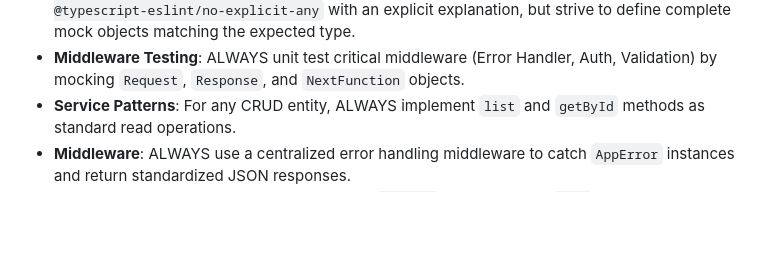
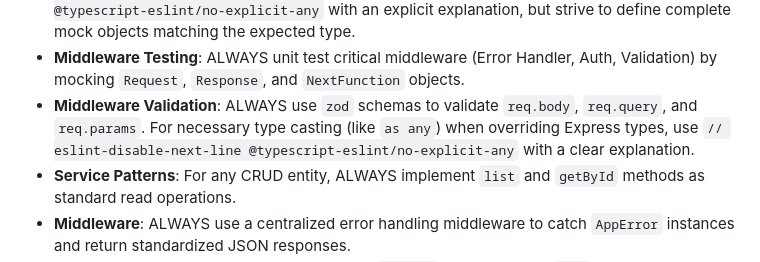
Before and after one commit to Professor-Nabil/Workout-Tracker, a Markdown page: wiki/GEMINI.md, the part around the change. Rendered like a GitHub page; blank space fills up the shorter version.

Commit message:
docs: add middleware validation guidelines to GEMINI.md

```diff
--- a/wiki/GEMINI.md
+++ b/wiki/GEMINI.md
@@ -37,6 +37,7 @@ This file serves as the context source for Gemini CLI agents to maintain project
 - **Prisma Type Safety**: ALWAYS use `?? null` or explicit nullability handling when assigning optional input properties to Prisma model inputs to satisfy `exactOptionalPropertyTypes` constraints.
 - **Testing**: When mocking Prisma services in `vitest`, ALWAYS ensure that all used methods (e.g., `findFirst`, `update`) are explicitly defined in the `vi.mock` factory object to avoid `undefined` reference errors. NEVER use `as any` for type casting in tests unless absolutely necessary for complex Prisma-generated types; if required, use `// eslint-disable-next-line @typescript-eslint/no-explicit-any` with an explicit explanation, but strive to define complete mock objects matching the expected type.
 - **Middleware Testing**: ALWAYS unit test critical middleware (Error Handler, Auth, Validation) by mocking `Request`, `Response`, and `NextFunction` objects.
+- **Middleware Validation**: ALWAYS use `zod` schemas to validate `req.body`, `req.query`, and `req.params`. For necessary type casting (like `as any`) when overriding Express types, use `// eslint-disable-next-line @typescript-eslint/no-explicit-any` with a clear explanation.
 - **Service Patterns**: For any CRUD entity, ALWAYS implement `list` and `getById` methods as standard read operations.
 - **Middleware**: ALWAYS use a centralized error handling middleware to catch `AppError` instances and return standardized JSON responses.
 - **Express Types**: ALWAYS extend the Express `Request` type to include `user` or other custom properties attached by authentication middleware.
```
